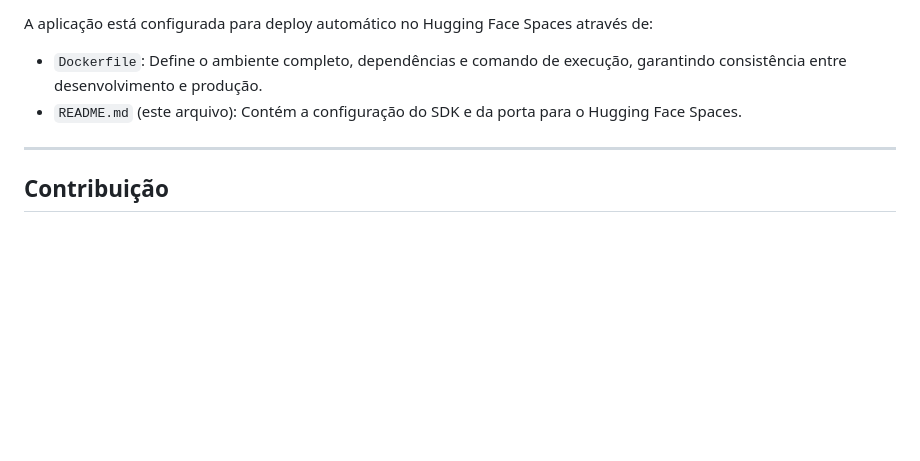
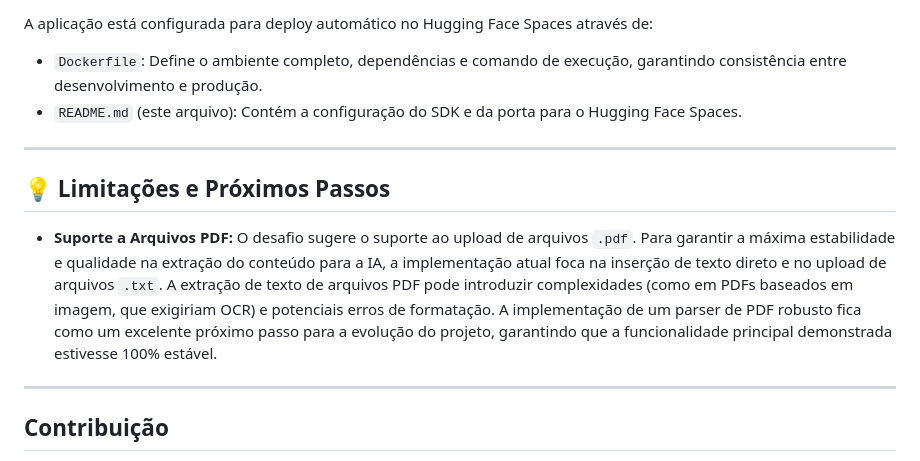
Before and after one commit to MatheusdePaulo/AutoAI-email-classifier, a Markdown page: README.md, the part around the change. Drawn GitHub-style; blank space fills up the shorter version.

Commit message:
docs: Adiciona seção de limitações e próximos passos

```diff
--- a/README.md
+++ b/README.md
@@ -132,6 +132,12 @@ A aplicação está configurada para deploy automático no Hugging Face Spaces a
 
 ---
 
+## 💡 Limitações e Próximos Passos
+
+* **Suporte a Arquivos PDF:** O desafio sugere o suporte ao upload de arquivos `.pdf`. Para garantir a máxima estabilidade e qualidade na extração do conteúdo para a IA, a implementação atual foca na inserção de texto direto e no upload de arquivos `.txt`. A extração de texto de arquivos PDF pode introduzir complexidades (como em PDFs baseados em imagem, que exigiriam OCR) e potenciais erros de formatação. A implementação de um parser de PDF robusto fica como um excelente próximo passo para a evolução do projeto, garantindo que a funcionalidade principal demonstrada estivesse 100% estável.
+
+---
+
 ## Contribuição
 
 Contribuições são bem-vindas! Se você tiver sugestões, melhorias ou encontrar bugs, sinta-se à vontade para abrir uma *issue* ou um *pull request*.
```
